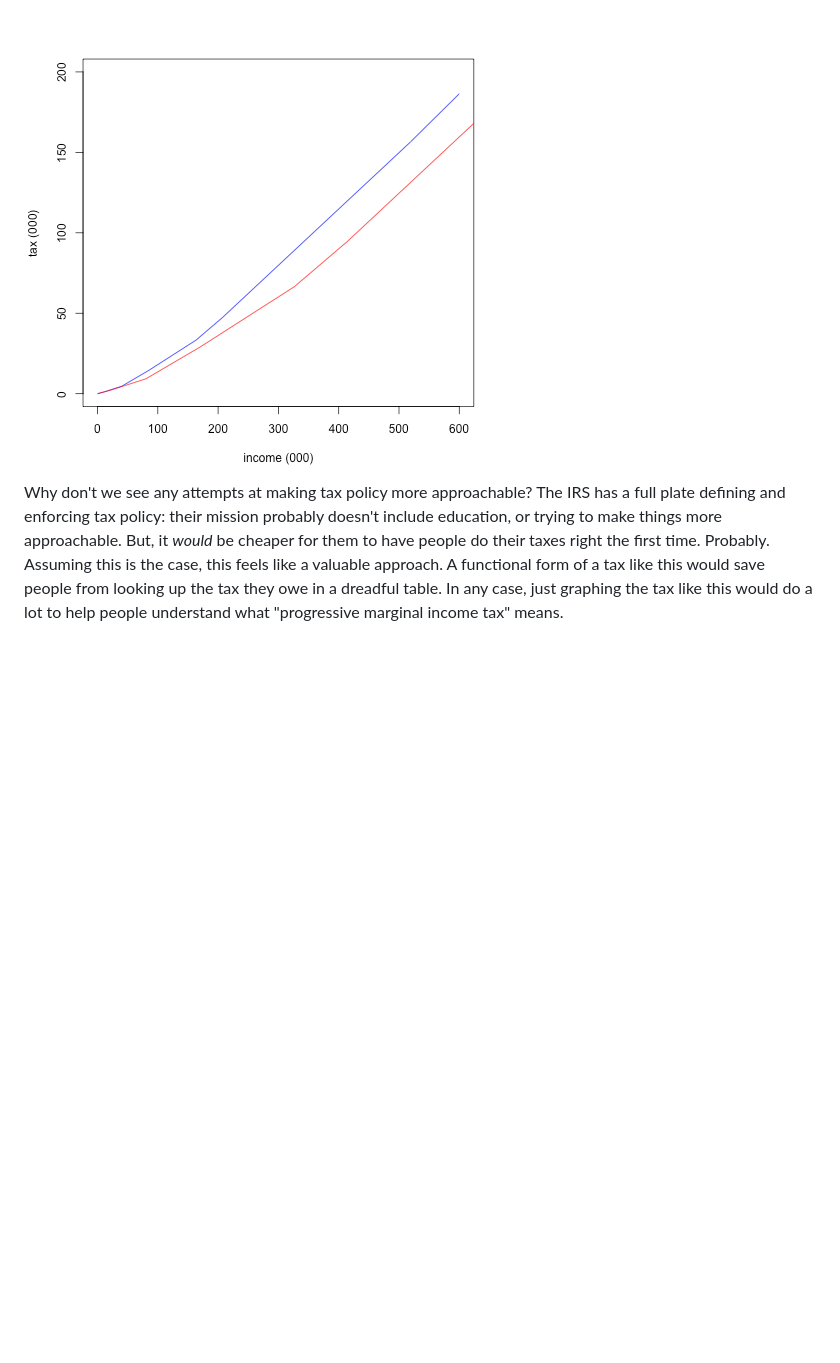
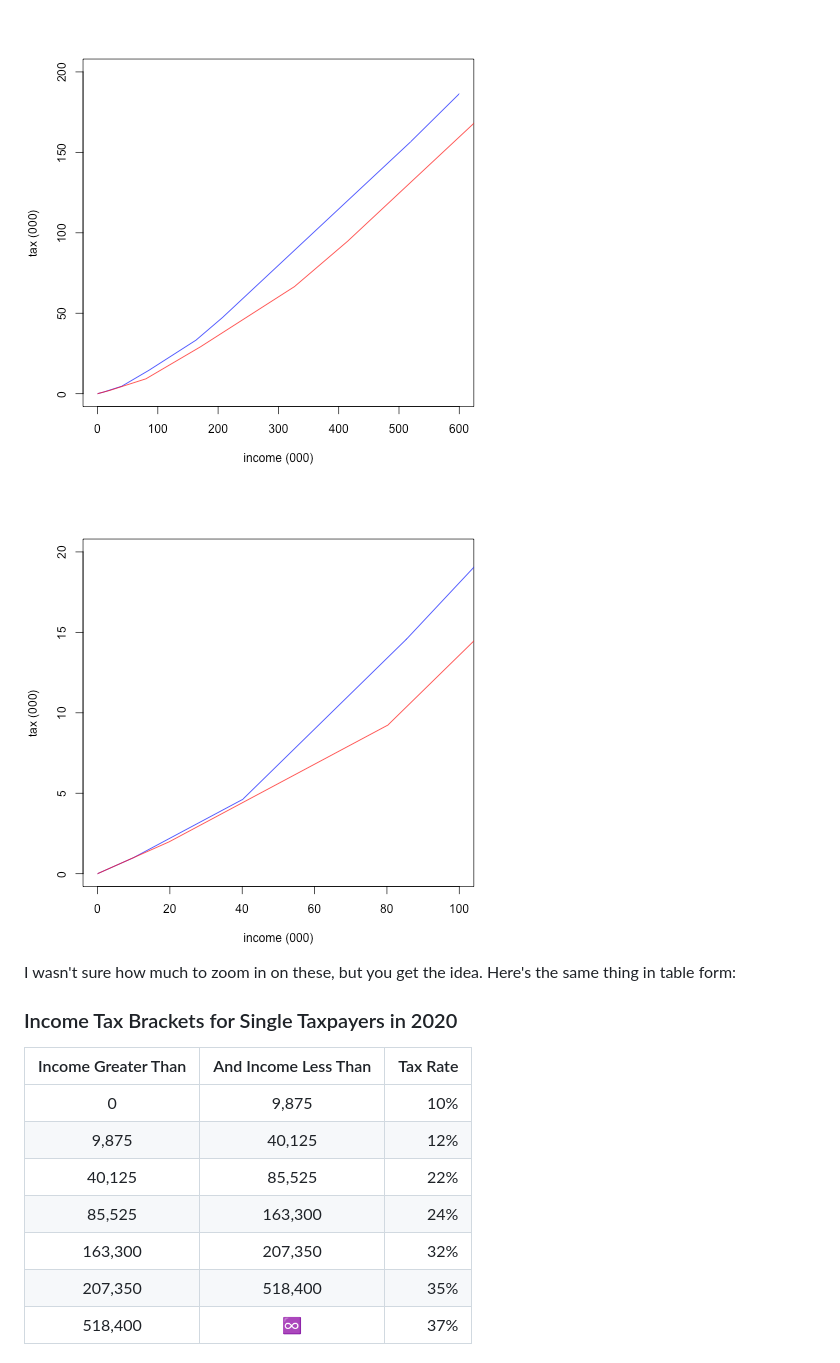
Before and after one commit to armatures/blog, a Markdown page: posts/tax-policy.markdown, the part around the change printed below. Rendered like a GitHub page; pictures changed too: static/2020bracketsZoomed.png (added); blank space fills up the shorter version.

Commit message:
graphing the 2020 brackets, stepwise

```diff
--- a/posts/tax-policy.markdown
+++ b/posts/tax-policy.markdown
@@ -126,5 +126,18 @@ This is a graph of the tax brackets for 2020. Blue represents single filers, and
 
 <img src="../static/2020brackets.png"/>
+<img src="../static/2020bracketsZoomed.png"/>
 
-Why don't we see any attempts at making tax policy more approachable?
-The IRS has a full plate defining and enforcing tax policy: their mission probably doesn't include education, or trying to make things more approachable. But, it _would_ be cheaper for them to have people do their taxes right the first time. Probably. Assuming this is the case, this feels like a valuable approach. A functional form of a tax like this would save people from looking up the tax they owe in a dreadful table. In any case, just graphing the tax like this would do a lot to help people understand what "progressive marginal income tax" means.
+I wasn't sure how much to zoom in on these, but you get the idea. Here's the same thing in table form:
+
+### Income Tax Brackets for Single Taxpayers in 2020
+| Income Greater Than    | And Income Less Than | Tax Rate |
+| :-------------: |:-------------:| -----:|
+| 0 |9,875|10% |
+|9,875   |40,125|12% |
+|40,125|  85,525|22% |
+|85,525| 163,300|24% |
+|163,300|207,350|32% |
+|207,350|518,400|35% |
+|518,400|♾ |37%|
+
+
```
Also changed, not shown: other parts of posts/tax-policy.markdown (+27 -1 lines), static/2020bracketsDerivative.png (added), static/2020bracketsDerivativeZoomed.png (added), 1 other file.
